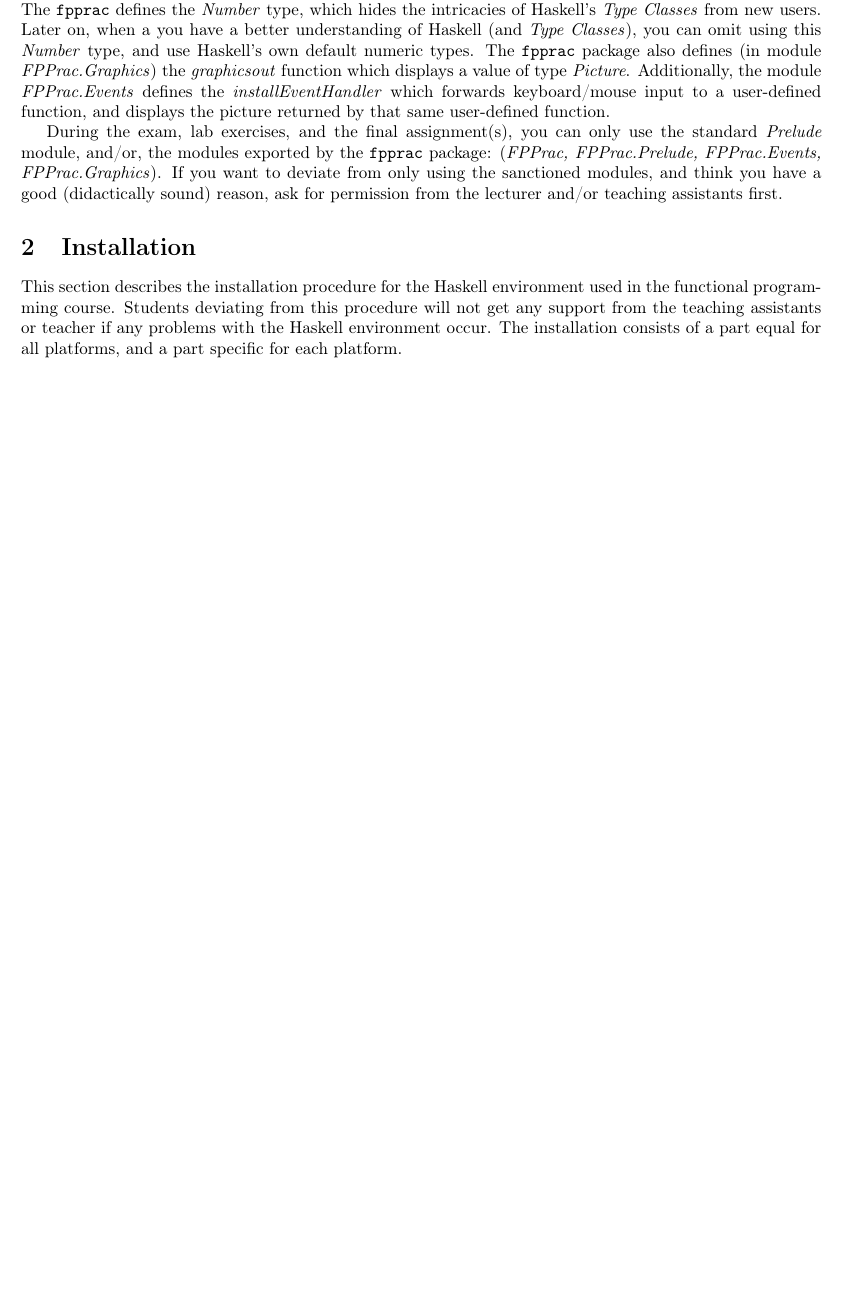
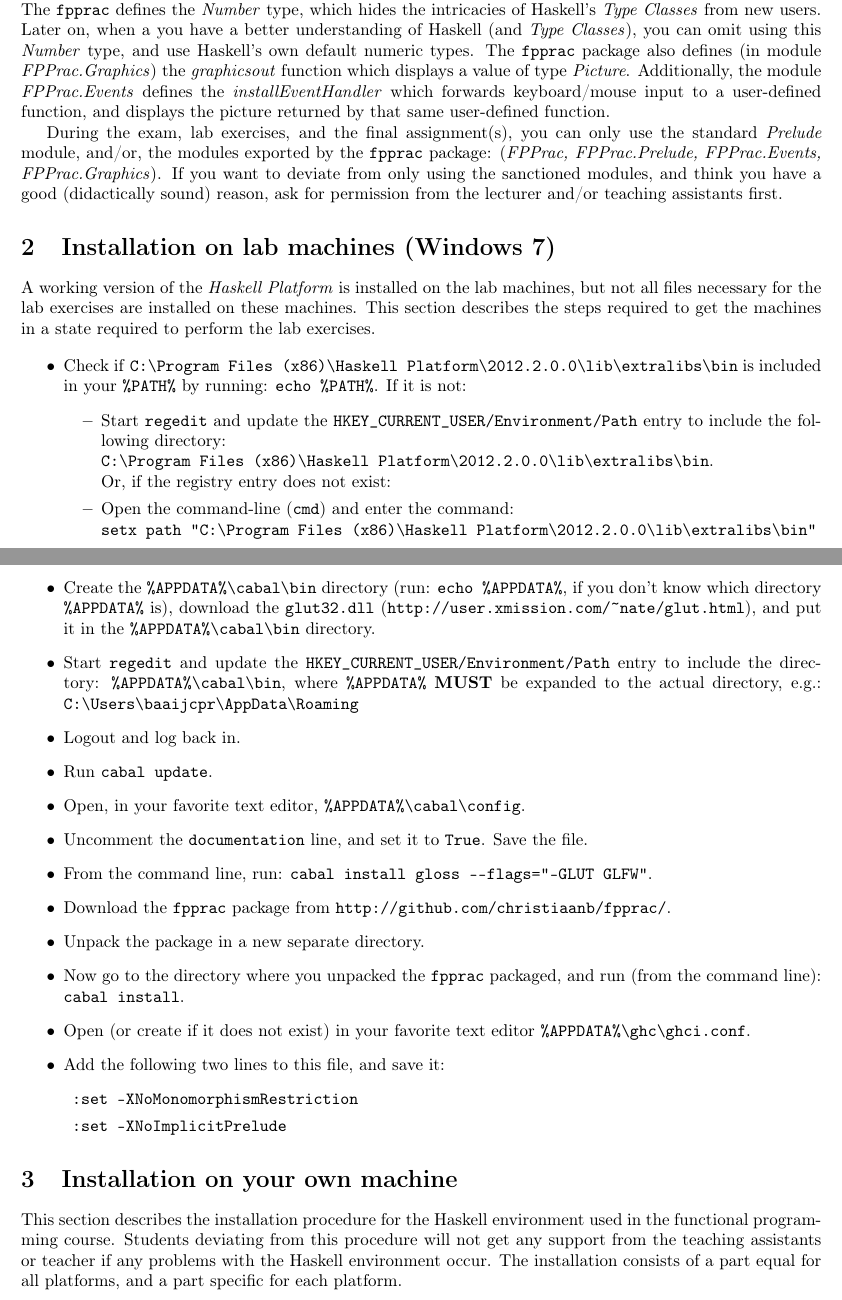
Before and after one commit to christiaanb/fpprac, a LaTeX document (doc/HaskellEnv.tex): part of page 1 of 4 before the commit and two parts of pages 1 and 2 of 5 after it, the two joined at a grey line, cut so that both start at the same text, the shorter picture padded with empty space. Compiled offline with pdfLaTeX.

Commit message:
Include section on installation of the environment on lab machines

```diff
--- a/doc/HaskellEnv.tex
+++ b/doc/HaskellEnv.tex
@@ -14,7 +14,7 @@
 \usepackage{url}
 \usepackage[pdftex]{graphicx}
 
-\title{Manual for the Haskell Environment \\ used in \\ Functioneel Programmeren (192112051)}
+\title{Haskell Environment \\ for \\ Functioneel Programmeren (192112051)}
 \author{Christiaan Baaij}
 
 \date{Kwartiel 1, 2012}
@@ -41,8 +41,39 @@ The \texttt{fpprac} package also defines (in module \emph{FPPrac.Graphics}) the
 During the exam, lab exercises, and the final assignment(s), you can only use the standard \emph{Prelude} module, and/or, the modules exported by the \texttt{fpprac} package: (\emph{FPPrac, FPPrac.Prelude, FPPrac.Events, FPPrac.Graphics}).
 If you want to deviate from only using the sanctioned modules, and think you have a good (didactically sound) reason, ask for permission from the lecturer and/or teaching assistants first.
 
-\section{Installation}
-This section describes the installation procedure for the Haskell environment used in the functional programming course. Students deviating from this procedure will not get any support from the teaching assistants or teacher if any problems with the Haskell environment occur.
+\section{Installation on lab machines (Windows 7)}
+A working version of the \emph{Haskell Platform} is installed on the lab machines, but not all files necessary for the lab exercises are installed on these machines.
+This section describes the steps required to get the machines in a state required to perform the lab exercises.
+
+\begin{itemize}
+  \item Check if \texttt{C:\textbackslash{}Program Files (x86)\textbackslash{}Haskell Platform\textbackslash{}2012.2.0.0\textbackslash{}lib\textbackslash{}extralibs\textbackslash{}bin} is included in your \texttt{\%PATH\%} by running: \texttt{echo \%PATH\%}.
+  If it is not:
+  \begin{itemize}
+    \item Start \texttt{regedit} and update the \texttt{HKEY\_CURRENT\_USER/Environment/Path} entry to include the following directory:\\ \texttt{C:\textbackslash{}Program Files (x86)\textbackslash{}Haskell Platform\textbackslash{}2012.2.0.0\textbackslash{}lib\textbackslash{}extralibs\textbackslash{}bin}.\\ Or, if the registry entry does not exist:
+    \item Open the command-line (\texttt{cmd}) and enter the command:\\
+    \texttt{setx path "C:\textbackslash{}Program Files (x86)\textbackslash{}Haskell Platform\textbackslash{}2012.2.0.0\textbackslash{}lib\textbackslash{}extralibs\textbackslash{}bin"}
+  \end{itemize}
+  \item Create the \texttt{\%APPDATA\%\textbackslash{}cabal\textbackslash{}bin} directory (run: \texttt{echo \%APPDATA\%}, if you don't know which directory \texttt{\%APPDATA\%} is), download the \texttt{glut32.dll} (\url{http://user.xmission.com/~nate/glut.html}), and put it in the \texttt{\%APPDATA\%\textbackslash{}cabal\textbackslash{}bin} directory.
+  \item Start \texttt{regedit} and update the \texttt{HKEY\_CURRENT\_USER/Environment/Path} entry to include the directory: \texttt{\%APPDATA\%\textbackslash{}cabal\textbackslash{}bin}, where \texttt{\%APPDATA\%} \textbf{MUST} be expanded to the actual directory, e.g.: \texttt{C:\textbackslash{}Users\textbackslash{}baaijcpr\textbackslash{}AppData\textbackslash{}Roaming}
+  \item Logout and log back in.
+  \item Run \texttt{cabal update}.
+  \item Open, in your favorite text editor, \texttt{\%APPDATA\%\textbackslash{}cabal\textbackslash{}config}.
+  \item Uncomment the \texttt{documentation} line, and set it to \texttt{True}. Save the file.
+  \item From the command line, run: \texttt{cabal install gloss -{}-flags="-GLUT GLFW"}.
+  \item Download the \texttt{fpprac} package from \url{http://github.com/christiaanb/fpprac/}.
+  \item Unpack the package in a new separate directory.
+  \item Now go to the directory where you unpacked the \texttt{fpprac} packaged, and run (from the command line): \texttt{cabal install}.
+  \item Open (or create if it does not exist) in your favorite text editor \texttt{\%APPDATA\%\textbackslash{}ghc\textbackslash{}ghci.conf}.
+  \item Add the following two lines to this file, and save it:
+  \begin{description}
+    \item[] \texttt{:set -XNoMonomorphismRestriction}
+    \item[] \texttt{:set -XNoImplicitPrelude}
+  \end{description}
+\end{itemize}
+
+\section{Installation on your own machine}
+This section describes the installation procedure for the Haskell environment used in the functional programming course.
+Students deviating from this procedure will not get any support from the teaching assistants or teacher if any problems with the Haskell environment occur.
 The installation consists of a part equal for all platforms, and a part specific for each platform.
 
 \subsection{For all platforms}
```
Also changed, not shown: doc/HaskellEnv.tex (12 more changed lines).
